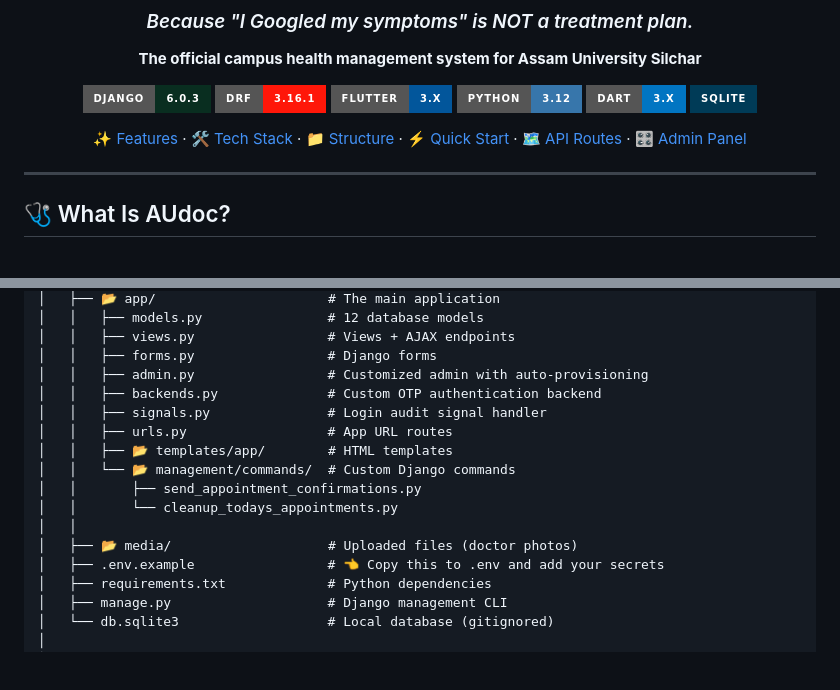
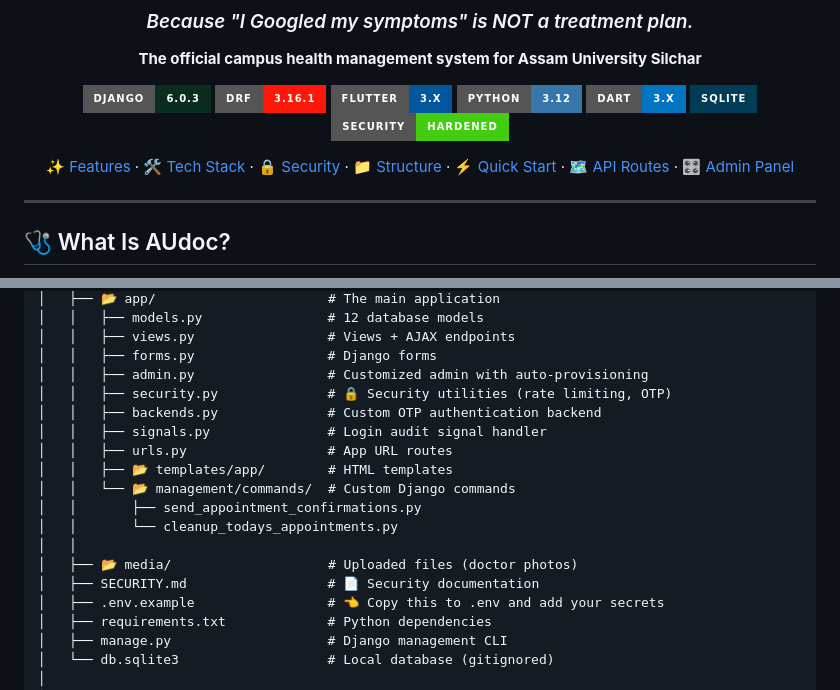
Before and after one commit to voidnova-code/AUdoc, a Markdown page: README.md, 2 parts joined by grey strips. GitHub-like rendering; badges without logos; blank space fills up the shorter version.

```diff
--- a/README.md
+++ b/README.md
@@ -23,8 +23,9 @@
 [![Python](https://img.shields.io/badge/Python-3.12-3776AB?style=for-the-badge&logo=python&logoColor=white)](https://www.python.org/)
 [![Dart](https://img.shields.io/badge/Dart-3.x-0175C2?style=for-the-badge&logo=dart&logoColor=white)](https://dart.dev/)
 [![SQLite](https://img.shields.io/badge/SQLite-003B57?style=for-the-badge&logo=sqlite&logoColor=white)](https://sqlite.org/)
+[![Security](https://img.shields.io/badge/Security-Hardened-success?style=for-the-badge&logo=shield&logoColor=white)](#-security)
 
-[✨ Features](#-features) · [🛠️ Tech Stack](#️-tech-stack) · [📁 Structure](#️-project-structure) · [⚡ Quick Start](#-getting-started) · [🗺️ API Routes](#️-url-routes) · [🎛️ Admin Panel](#️-modern-admin-panel)
+[✨ Features](#-features) · [🛠️ Tech Stack](#️-tech-stack) · [🔒 Security](#-security) · [📁 Structure](#️-project-structure) · [⚡ Quick Start](#-getting-started) · [🗺️ API Routes](#️-url-routes) · [🎛️ Admin Panel](#️-modern-admin-panel)
 
 </div>
 
@@ -127,6 +173,7 @@ AUdoc/
 │   │   ├── views.py                 # Views + AJAX endpoints
 │   │   ├── forms.py                 # Django forms
 │   │   ├── admin.py                 # Customized admin with auto-provisioning
+│   │   ├── security.py              # 🔒 Security utilities (rate limiting, OTP)
 │   │   ├── backends.py              # Custom OTP authentication backend
 │   │   ├── signals.py               # Login audit signal handler
 │   │   ├── urls.py                  # App URL routes
@@ -136,6 +183,7 @@ AUdoc/
 │   │       └── cleanup_todays_appointments.py
 │   │
 │   ├── 📂 media/                    # Uploaded files (doctor photos)
+│   ├── SECURITY.md                  # 📄 Security documentation
 │   ├── .env.example                 # 👈 Copy this to .env and add your secrets
 │   ├── requirements.txt             # Python dependencies
 │   ├── manage.py                    # Django management CLI
```
Also changed, not shown: other parts of README.md (+46 -1 lines).
